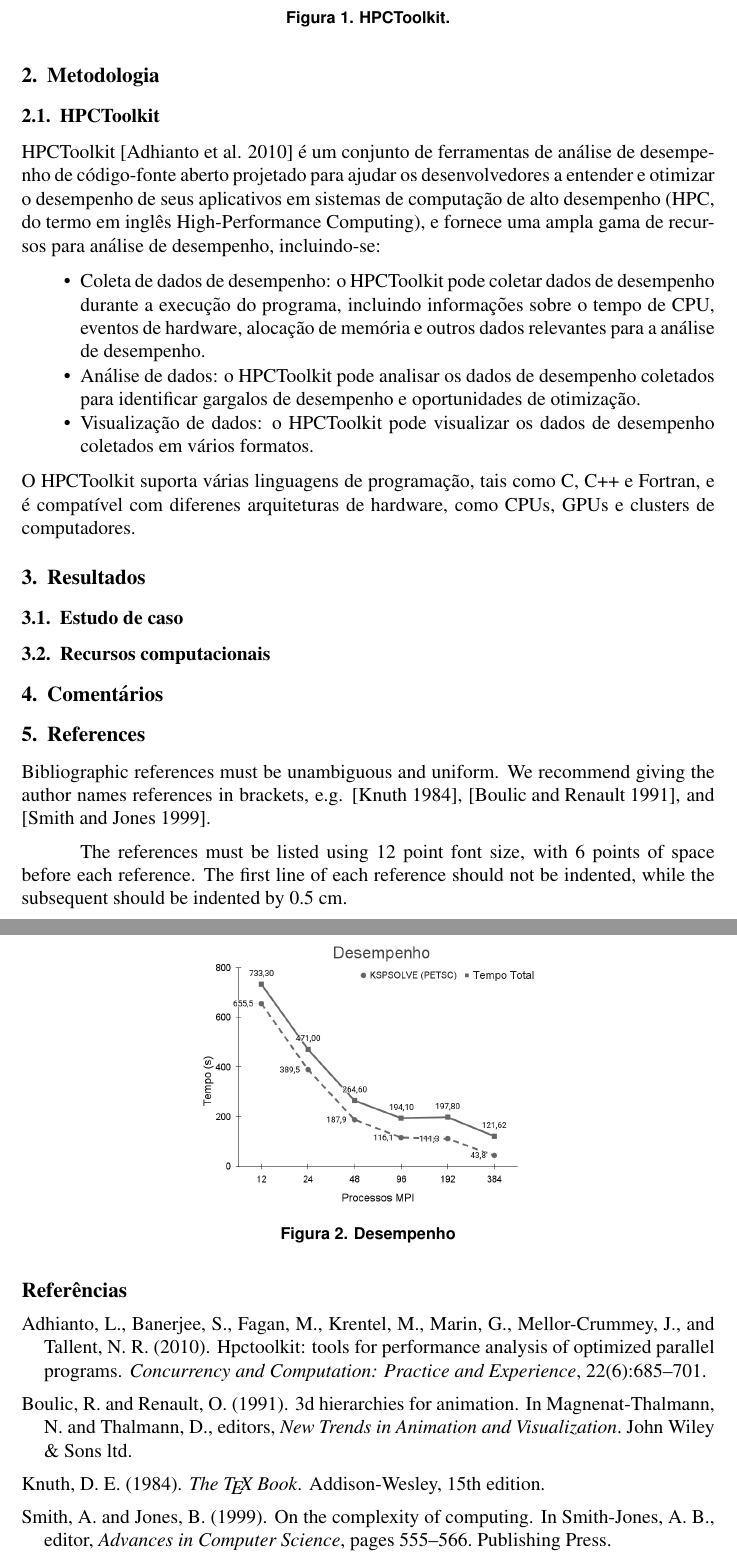
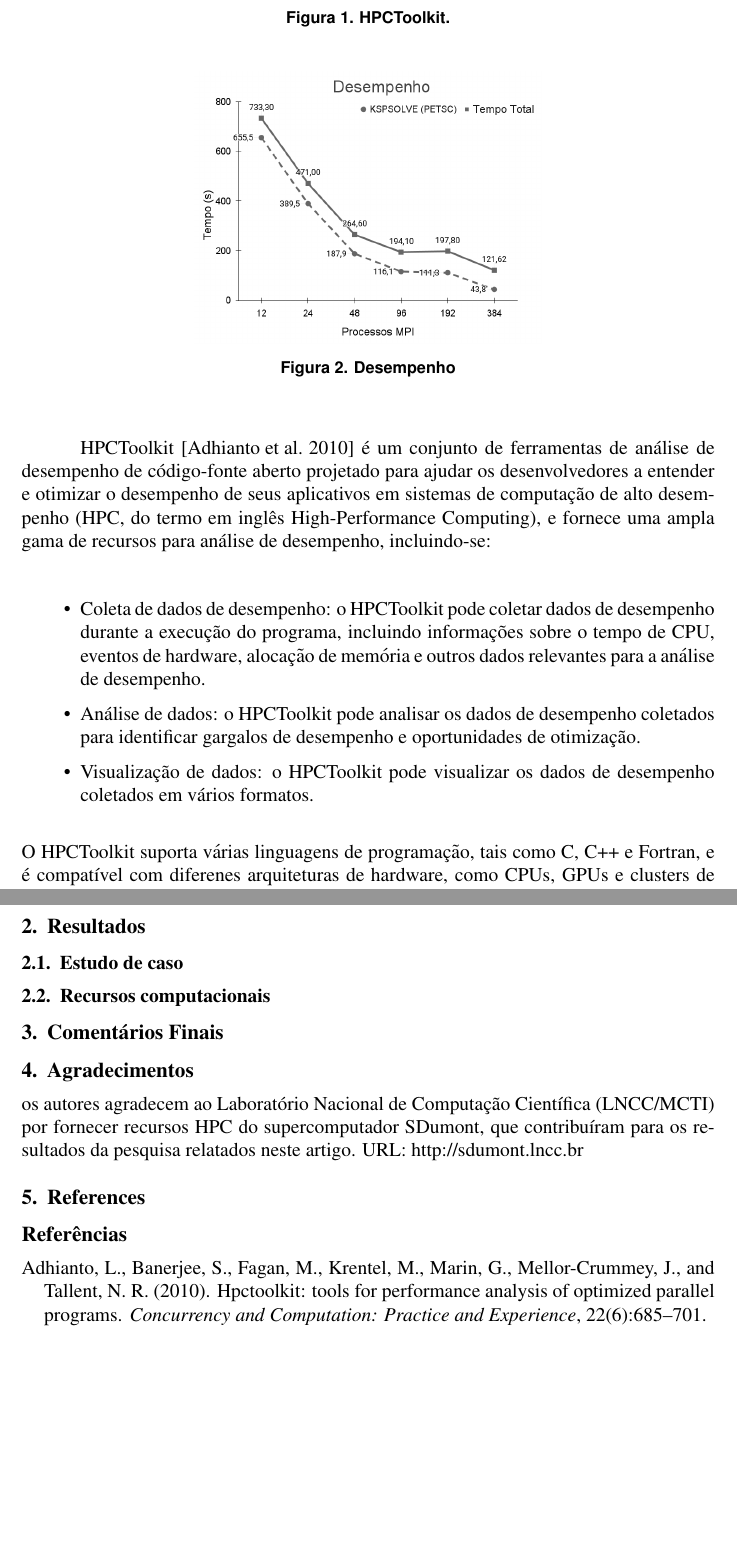
Before and after one commit to robertopsouto/INVMULTFIS_ERADRJ_IC2, a LaTeX paper (sbc-template.tex): two parts of pages 2 and 3 of 3, joined at a grey line, cut so that both start at the same text, the shorter picture padded with empty space. Compiled offline with pdfLaTeX.

```diff
--- a/sbc-template.tex
+++ b/sbc-template.tex
@@ -58,9 +58,9 @@
 
 O CSEM é particularmente útil para exploração em áreas offshore, onde os métodos sísmicos podem ser menos eficazes devido à presença de hidratos de gás ou outros fatores. No entanto, também pode ser usado com outras técnicas geofísicas, como levantamentos sísmicos, para fornecer uma compreensão mais abrangente da subsuperfície.
 
-\section{Metodologia}
+%\section{Metodologia}
 
-\subsection{HPCToolkit}
+%\subsection{HPCToolkit}
 HPCToolkit~\cite{hpctoolkit2010} é um conjunto de ferramentas de análise de desempenho de código-fonte aberto projetado para ajudar os desenvolvedores a entender e otimizar o desempenho de seus aplicativos em sistemas de computação de alto desempenho (HPC, do termo em inglês High-Performance Computing), e fornece uma ampla gama de recursos para análise de desempenho, incluindo-se:
 \begin{itemize}
  \item Coleta de dados de desempenho: o HPCToolkit pode coletar dados de desempenho durante a execução do programa, incluindo informações sobre o tempo de CPU, eventos de hardware, alocação de memória e outros dados relevantes para a análise de desempenho.
@@ -97,19 +97,12 @@
 
 
 
-\section{Comentários}
+\section{Comentários Finais}
 
 
-
+\section{Agradecimentos}
+os autores agradecem ao Laboratório Nacional de Computação Científica (LNCC/MCTI) por fornecer recursos HPC do supercomputador SDumont, que contribuíram para os resultados da pesquisa relatados neste artigo. URL: http://sdumont.lncc.br
 \section{References}
-
-Bibliographic references must be unambiguous and uniform.  We recommend giving
-the author names references in brackets, e.g. \cite{knuth:84},
-\cite{boulic:91}, and \cite{smith:99}.
-
-The references must be listed using 12 point font size, with 6 points of space
-before each reference. The first line of each reference should not be
-indented, while the subsequent should be indented by 0.5 cm.
 
 \bibliographystyle{sbc}
 \bibliography{sbc-template}
```
Also changed, not shown: sbc-template.tex (2 more changed lines).
